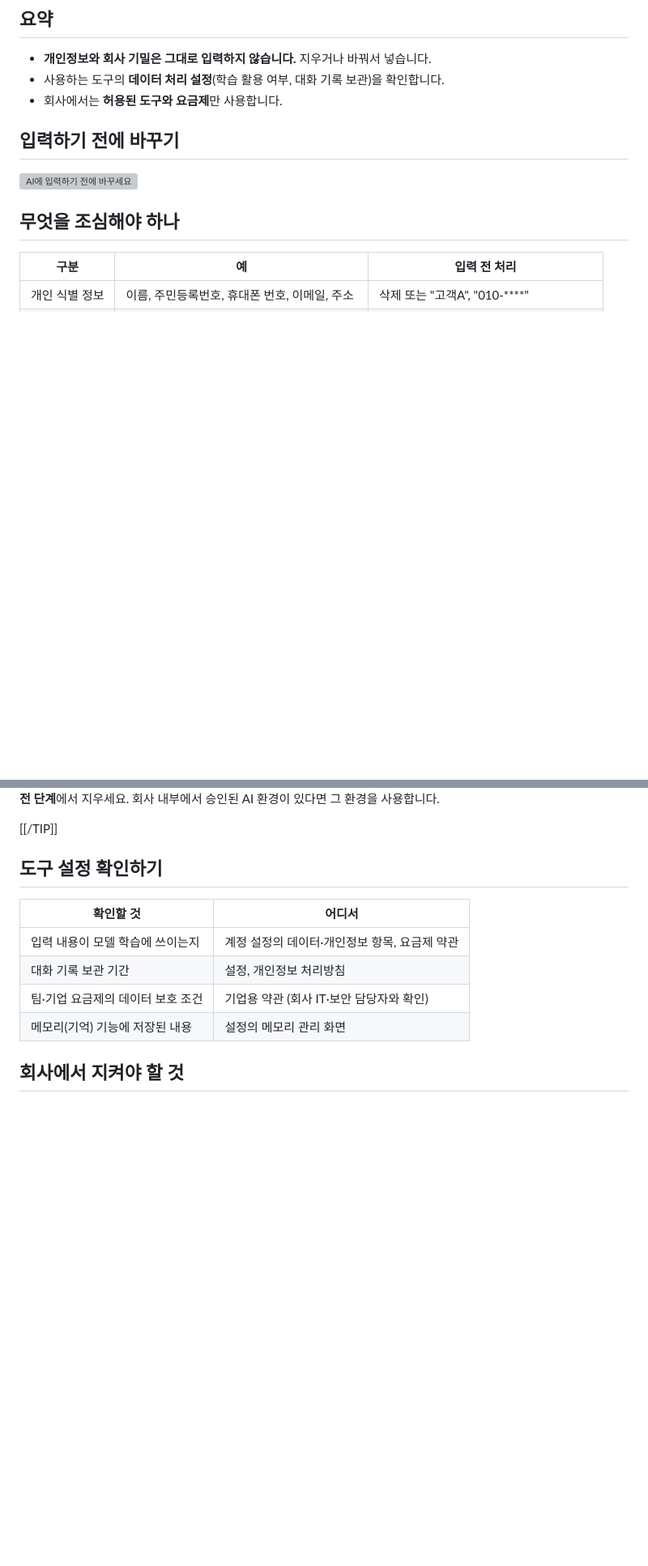
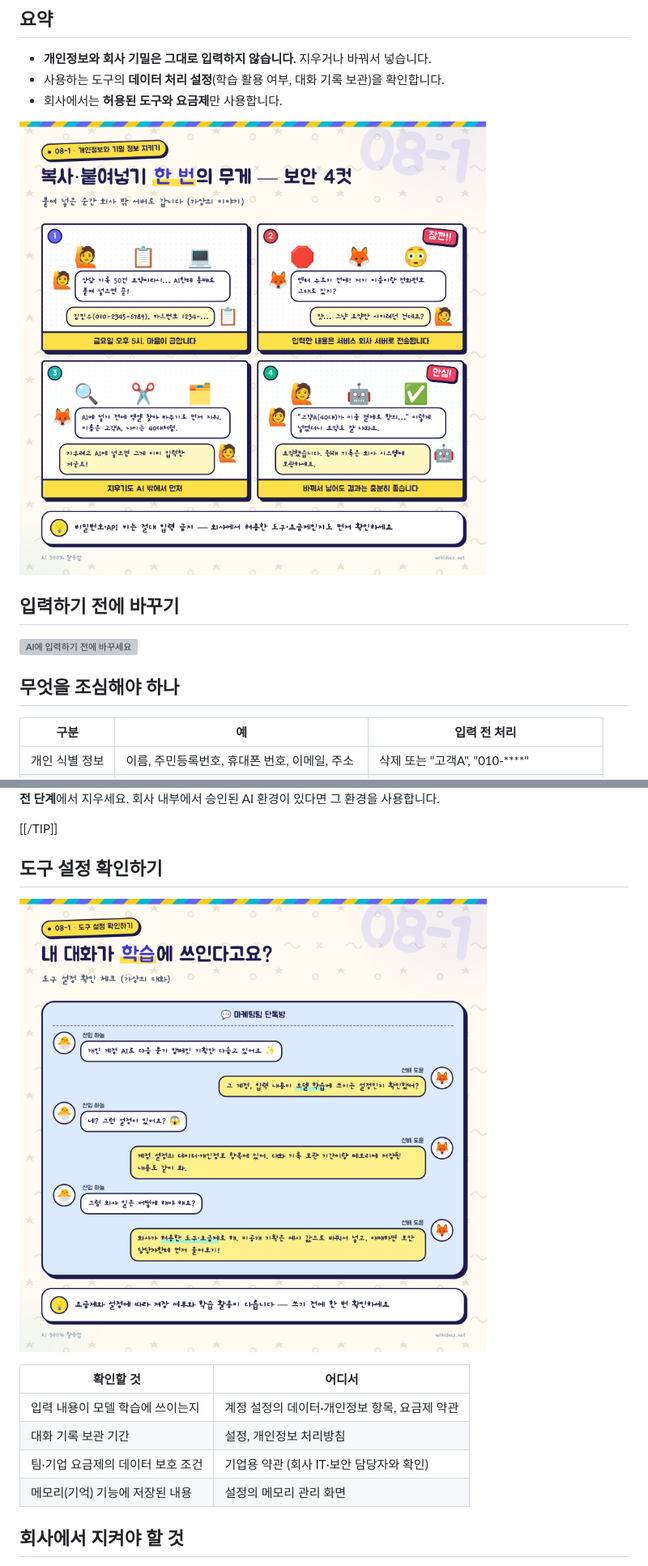
Before and after one commit to mskim-king/book-ai-300-guide, a Markdown page: pages/08-1-privacy.md, 2 parts joined by grey strips. Shown at 81% size. Drawn GitHub-style; pictures changed too: assets/p08-1-chat-settings.png (added), assets/p08-1-comic-paste.png (added); blank space fills up the shorter version; grey boxes are pictures that could not be loaded.

```diff
--- a/pages/08-1-privacy.md
+++ b/pages/08-1-privacy.md
@@ -13,6 +13,8 @@ AI에 붙여 넣은 내용은 서비스 회사의 서버로 전송됩니다. 요
 - **개인정보와 회사 기밀은 그대로 입력하지 않습니다.** 지우거나 바꿔서 넣습니다.
 - 사용하는 도구의 **데이터 처리 설정**(학습 활용 여부, 대화 기록 보관)을 확인합니다.
 - 회사에서는 **허용된 도구와 요금제**만 사용합니다.
+
+![복사·붙여넣기 한 번의 무게 — 보안 4컷](../assets/p08-1-comic-paste.png)
 
 ## 입력하기 전에 바꾸기
 
@@ -52,6 +54,8 @@ AI에 붙여 넣은 내용은 서비스 회사의 서버로 전송됩니다. 요
 
 ## 도구 설정 확인하기
 
+![내 대화가 학습에 쓰인다고요?](../assets/p08-1-chat-settings.png)
+
 | 확인할 것 | 어디서 |
 |---|---|
 | 입력 내용이 모델 학습에 쓰이는지 | 계정 설정의 데이터·개인정보 항목, 요금제 약관 |
```
Also changed, not shown: other parts of pages/08-1-privacy.md (+1 -1 lines), CHANGELOG.md (+1 -0 lines), 1 other file.
